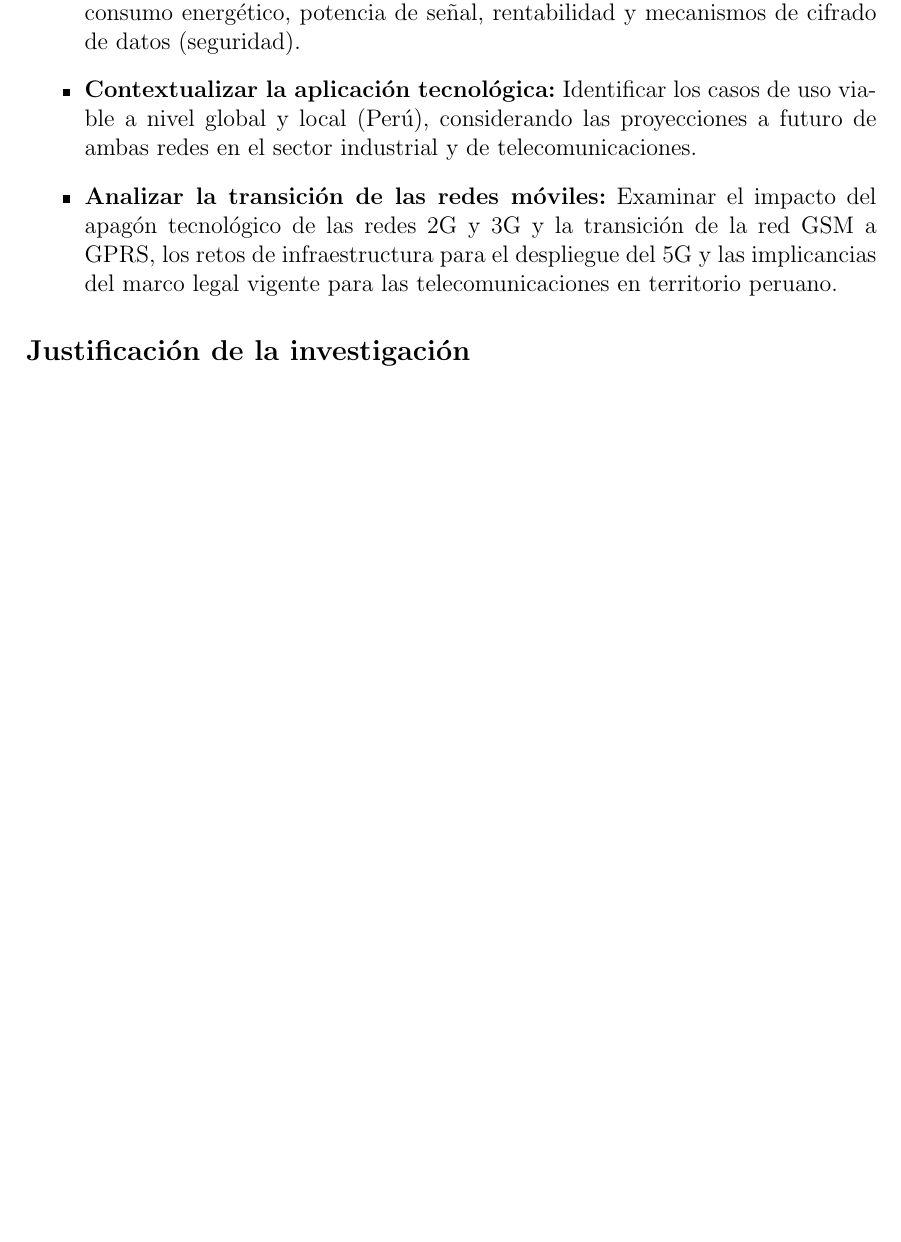
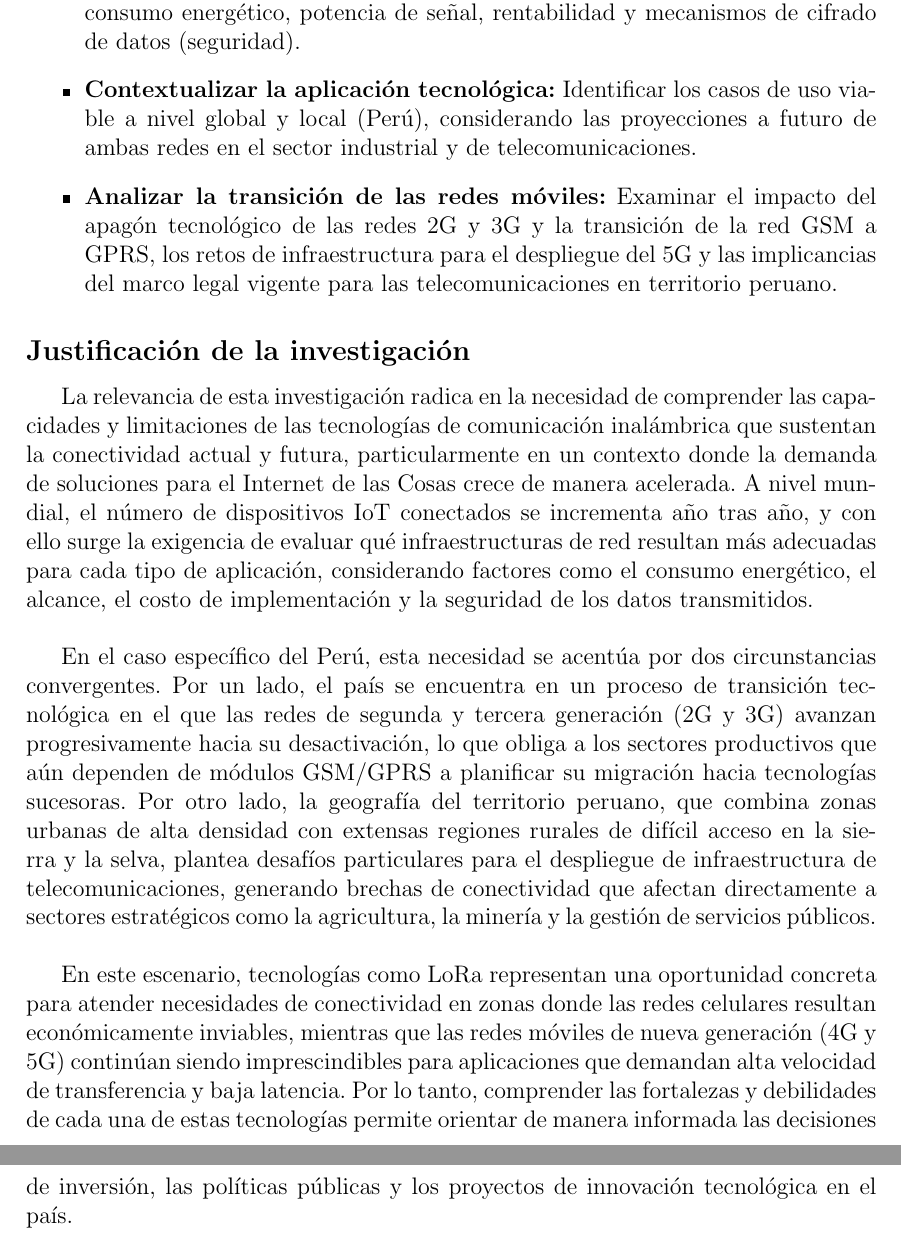
Before and after one commit to Chincha123/Monografia-latex, a LaTeX paper (monografia.tex): part of page 5 of 48 before the commit and two parts of pages 5 and 6 of 49 after it, the two joined at a grey line, cut so that both start at the same text, the shorter picture padded with empty space. Compiled offline with pdfLaTeX.

Commit message:
Completar Resumen, Introducción y Justificación

```diff
--- a/monografia.tex
+++ b/monografia.tex
@@ -114,6 +114,13 @@
 		\item \textbf{Analizar la transición de las redes móviles:} Examinar el impacto del apagón tecnológico de las redes 2G y 3G y la transición de la red GSM a GPRS, los retos de infraestructura para el despliegue del 5G y las implicancias del marco legal vigente para las telecomunicaciones en territorio peruano.
 	\end{itemize}
 	\subsection{Justificación de la investigación}
+
+	La relevancia de esta investigación radica en la necesidad de comprender las capacidades y limitaciones de las tecnologías de comunicación inalámbrica que sustentan la conectividad actual y futura, particularmente en un contexto donde la demanda de soluciones para el Internet de las Cosas crece de manera acelerada. A nivel mundial, el número de dispositivos IoT conectados se incrementa año tras año, y con ello surge la exigencia de evaluar qué infraestructuras de red resultan más adecuadas para cada tipo de aplicación, considerando factores como el consumo energético, el alcance, el costo de implementación y la seguridad de los datos transmitidos.\\
+
+	En el caso específico del Perú, esta necesidad se acentúa por dos circunstancias convergentes. Por un lado, el país se encuentra en un proceso de transición tecnológica en el que las redes de segunda y tercera generación (2G y 3G) avanzan progresivamente hacia su desactivación, lo que obliga a los sectores productivos que aún dependen de módulos GSM/GPRS a planificar su migración hacia tecnologías sucesoras. Por otro lado, la geografía del territorio peruano, que combina zonas urbanas de alta densidad con extensas regiones rurales de difícil acceso en la sierra y la selva, plantea desafíos particulares para el despliegue de infraestructura de telecomunicaciones, generando brechas de conectividad que afectan directamente a sectores estratégicos como la agricultura, la minería y la gestión de servicios públicos.\\
+
+	En este escenario, tecnologías como LoRa representan una oportunidad concreta para atender necesidades de conectividad en zonas donde las redes celulares resultan económicamente inviables, mientras que las redes móviles de nueva generación (4G y 5G) continúan siendo imprescindibles para aplicaciones que demandan alta velocidad de transferencia y baja latencia. Por lo tanto, comprender las fortalezas y debilidades de cada una de estas tecnologías permite orientar de manera informada las decisiones de inversión, las políticas públicas y los proyectos de innovación tecnológica en el país.
+
 	\pagebreak
 
 	\section{Desarrollo}
```
Also changed, not shown: monografia.pdf, monografia.tex (6 more changed lines).
